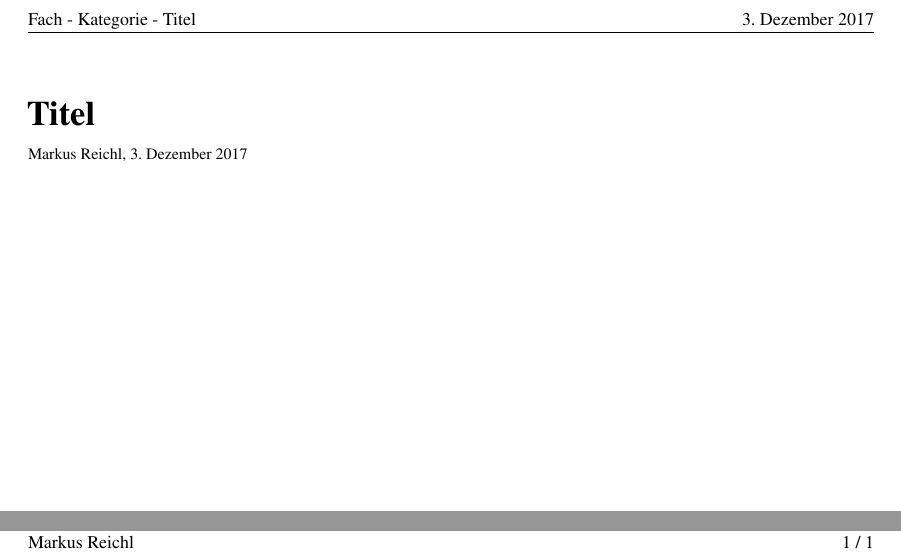
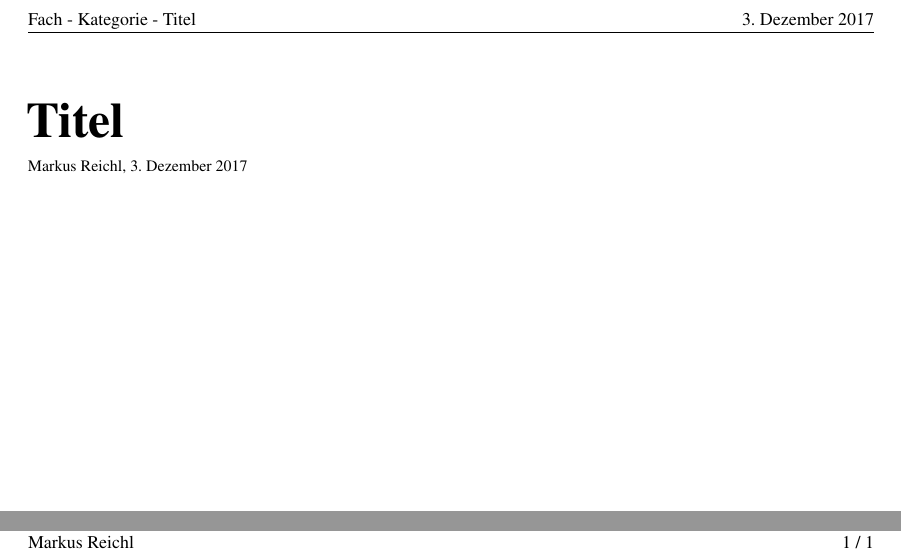
Before and after one commit to re1/latex-templates, a LaTeX document (school.tex, which reads school.cls): two parts of the page, joined at a grey line, cut so that both start at the same text. Compiled offline with pdfLaTeX.

```diff
--- a/school.cls
+++ b/school.cls
@@ -56,17 +46,26 @@
 \makeatother
 
 \renewcommand{\footrulewidth}{\headrulewidth}
-% == Hyperlinks
+% == hyperlinks
 \hypersetup{colorlinks=true, linkcolor=MidnightBlue, urlcolor=MidnightBlue, citecolor=MidnightBlue}
 
-% = Makros
-% == Title
+% = makros
+% == title
 \makeatletter
 \renewcommand{\@maketitle}{
   \let \footnote \thanks~\\
-  {\LARGE\textbf{\@title}}
+  {\Huge\textbf{\@title}}
   \vspace{0.5em}~\\
   {\footnotesize\@author, \@date}
   \vskip 2em
 }
 \makeatother
+
+% == math variable declaration
+\newenvironment{vardefs}{
+	\center \small
+	\begin{tabular}{l l l}
+}{\end{tabular} \normalsize \endcenter}
+\newcommand\addvardef[2]{
+    {#1} & \dots & {#2}\\
+}
```
Also changed, not shown: school.tex (+10 -0 lines), makefile, school.cls (22 more changed lines).
